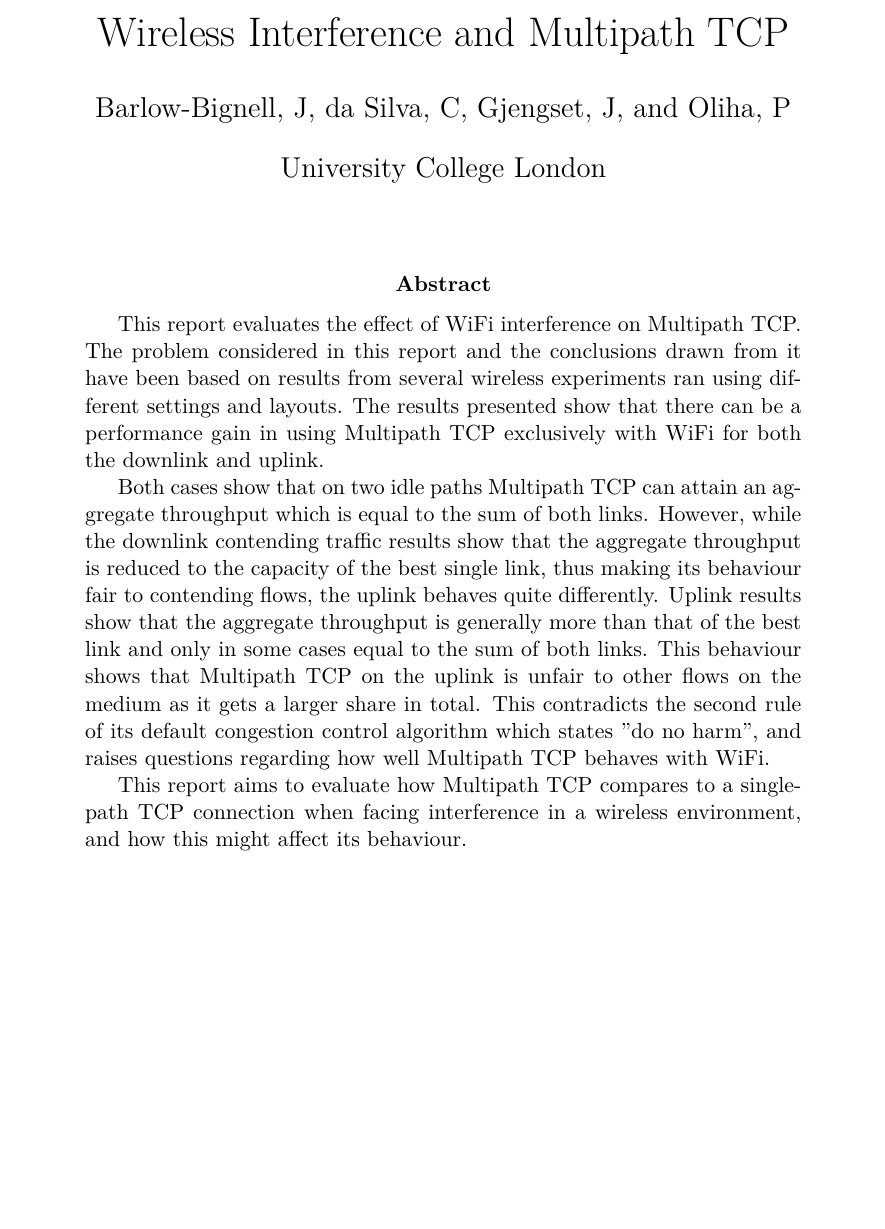
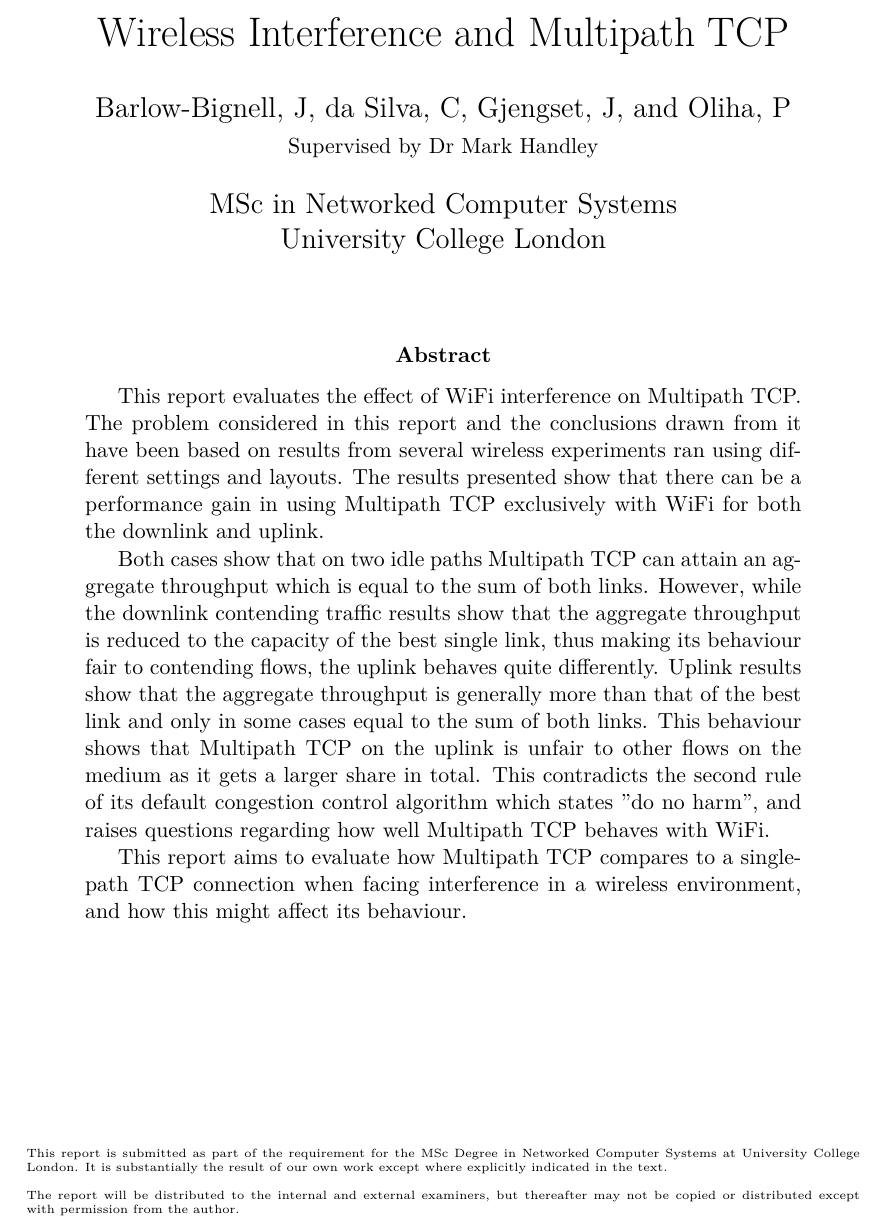
Before and after one commit to jamesbarlow/mptcp, a LaTeX paper (report/report.tex): part of page 1 of 28, cut so that both start at the same text, the shorter picture padded with empty space. Compiled offline with pdfLaTeX.

Commit message:
Make frontpage comply with requirements

```diff
--- a/report/report.tex
+++ b/report/report.tex
@@ -13,8 +13,8 @@
 \author{Barlow-Bignell, J}
 \author{da Silva, C}
 \author{Gjengset, J}
-\author{Oliha, P}
-\affil{University College London}
+\author{Oliha, P\\{\small Supervised by Dr Mark Handley}}
+\affil{MSc in Networked Computer Systems\\University College London}
 \date{}
 \begin{document}
 \maketitle
@@ -22,6 +22,21 @@
 \begin{abstract}
 \input{sections/abstract}
 \end{abstract}
+
+\vfill
+\tiny
+\noindent
+This report is submitted as part of the requirement for the MSc Degree in
+Networked Computer Systems at University College London. It is substantially the
+result of our own work except where explicitly indicated in the text.
+\\
+\\
+\noindent
+The report will be distributed to the internal and external examiners, but
+thereafter may not be copied or distributed except with permission from the
+author.
+
+\normalsize
 \clearpage
 
 \tableofcontents
```
